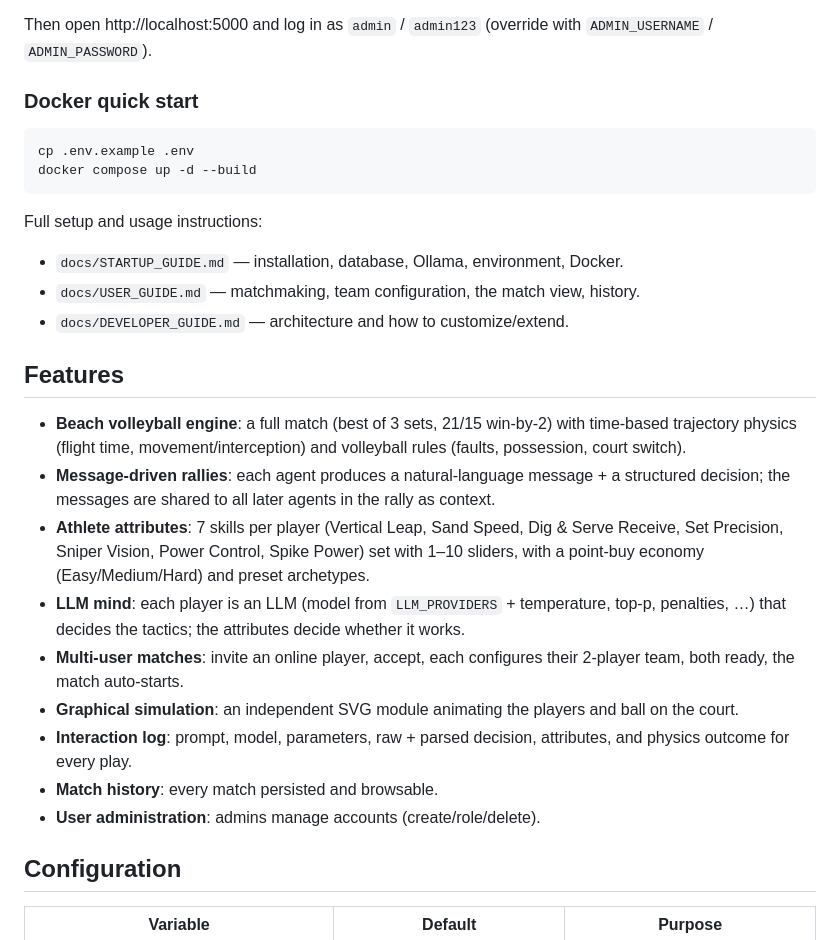
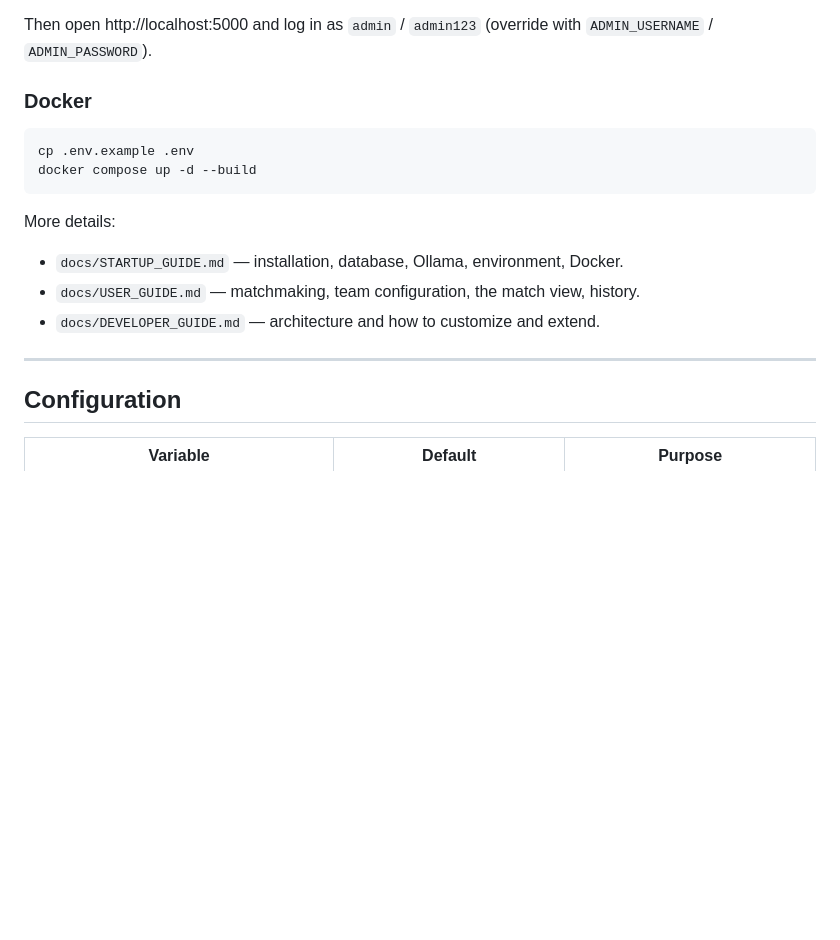
Before and after one commit to fhernaez/ai-game-lab, a Markdown page: README.md, the part around one of its changes. GitHub-like rendering; blank space fills up the shorter version.

````diff
--- a/README.md
+++ b/README.md
@@ -22,39 +82,20 @@ flask --app run.py run
 Then open http://localhost:5000 and log in as `admin` / `admin123`
 (override with `ADMIN_USERNAME` / `ADMIN_PASSWORD`).
 
-### Docker quick start
+### Docker
 
 ```bash
 cp .env.example .env
 docker compose up -d --build
 ```
 
-Full setup and usage instructions:
+More details:
 
 - `docs/STARTUP_GUIDE.md` — installation, database, Ollama, environment, Docker.
 - `docs/USER_GUIDE.md` — matchmaking, team configuration, the match view, history.
-- `docs/DEVELOPER_GUIDE.md` — architecture and how to customize/extend.
+- `docs/DEVELOPER_GUIDE.md` — architecture and how to customize and extend.
 
-## Features
-
-- **Beach volleyball engine**: a full match (best of 3 sets, 21/15 win-by-2) with
-  time-based trajectory physics (flight time, movement/interception) and volleyball rules
-  (faults, possession, court switch).
-- **Message-driven rallies**: each agent produces a natural-language message + a structured
-  decision; the messages are shared to all later agents in the rally as context.
-- **Athlete attributes**: 7 skills per player (Vertical Leap, Sand Speed, Dig & Serve
-  Receive, Set Precision, Sniper Vision, Power Control, Spike Power) set with 1–10
-  sliders, with a point-buy economy (Easy/Medium/Hard) and preset archetypes.
-- **LLM mind**: each player is an LLM (model from `LLM_PROVIDERS` + temperature, top-p,
-  penalties, …) that decides the tactics; the attributes decide whether it works.
-- **Multi-user matches**: invite an online player, accept, each configures their 2-player
-  team, both ready, the match auto-starts.
-- **Graphical simulation**: an independent SVG module animating the players and ball on
-  the court.
-- **Interaction log**: prompt, model, parameters, raw + parsed decision, attributes, and
-  physics outcome for every play.
-- **Match history**: every match persisted and browsable.
-- **User administration**: admins manage accounts (create/role/delete).
+---
 
 ## Configuration
 
````
Also changed, not shown: other parts of README.md (+106 -7 lines).
